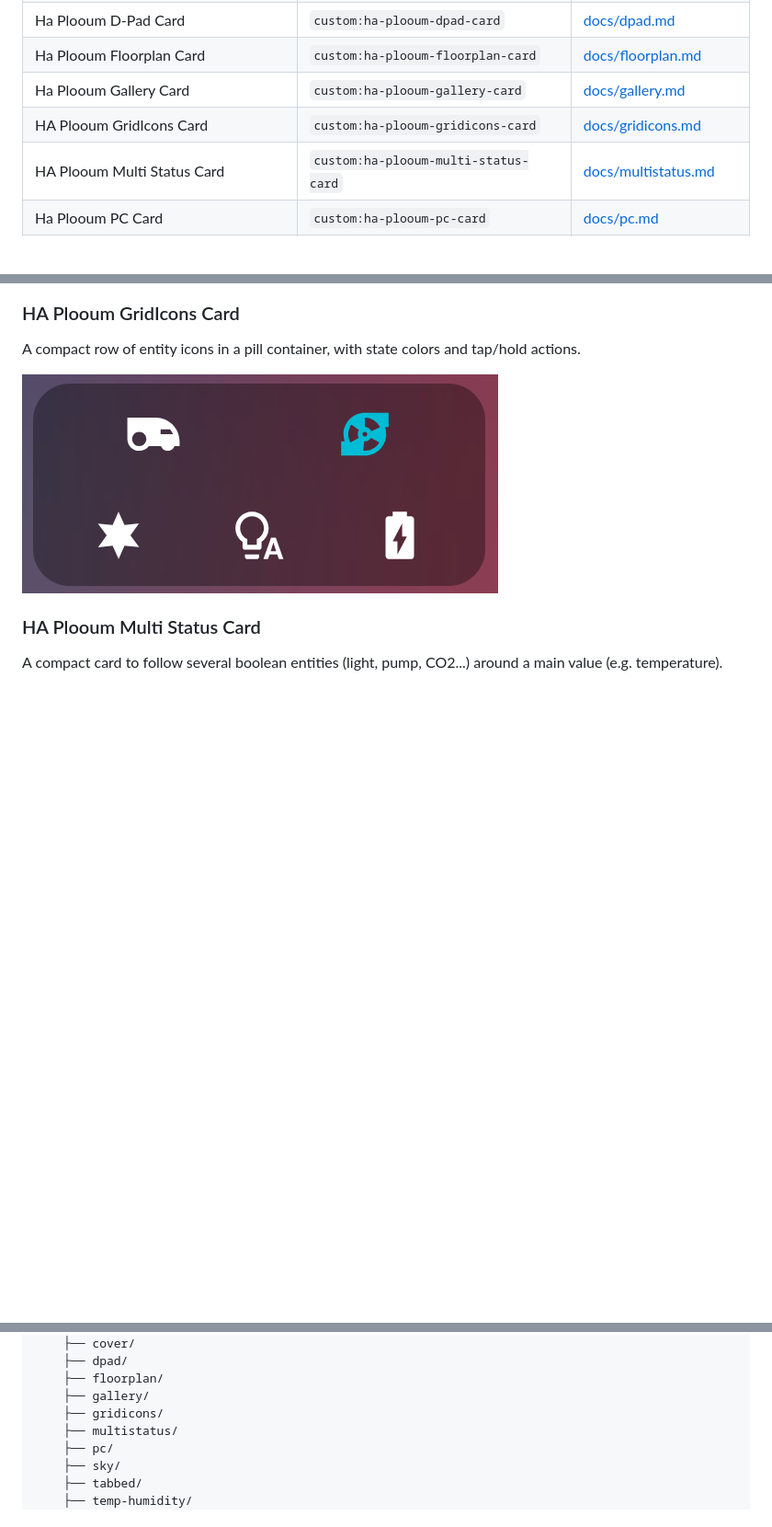
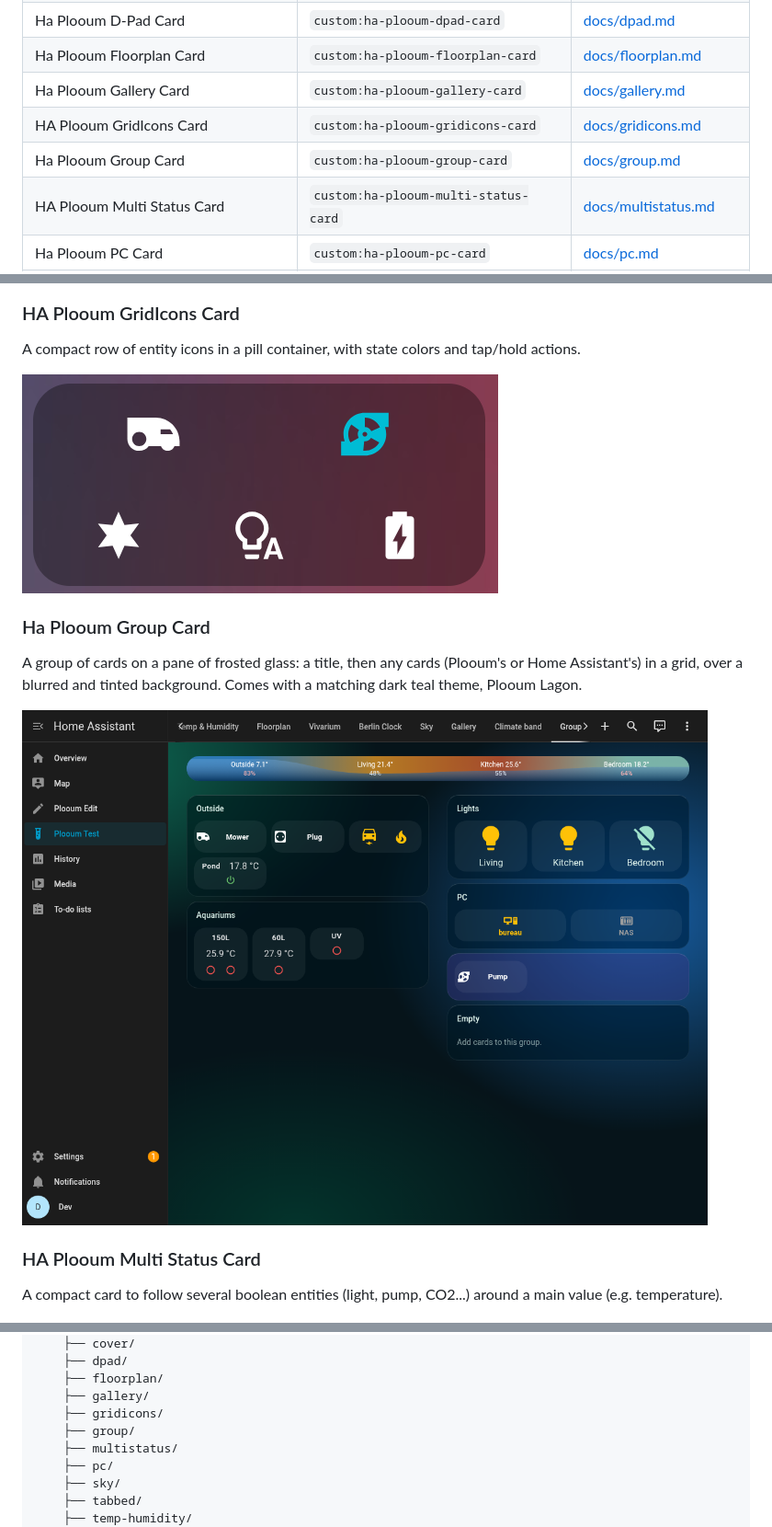
Before and after one commit to plooum/HA-Plooum-Cards, a Markdown page: README.md, 3 parts joined by grey strips. Shown at 92% size. Rendered like a GitHub page; pictures changed too: docs/previews/group.png (added); blank space fills up the shorter version.

```diff
--- a/README.md
+++ b/README.md
@@ -19,6 +19,7 @@ A collection of custom Lovelace cards for Home Assistant, packaged as **a single
 | Ha Plooum Floorplan Card | `custom:ha-plooum-floorplan-card` | [docs/floorplan.md](docs/floorplan.md) |
 | Ha Plooum Gallery Card | `custom:ha-plooum-gallery-card` | [docs/gallery.md](docs/gallery.md) |
 | HA Plooum GridIcons Card | `custom:ha-plooum-gridicons-card` | [docs/gridicons.md](docs/gridicons.md) |
+| Ha Plooum Group Card | `custom:ha-plooum-group-card` | [docs/group.md](docs/group.md) |
 | HA Plooum Multi Status Card | `custom:ha-plooum-multi-status-card` | [docs/multistatus.md](docs/multistatus.md) |
 | Ha Plooum PC Card | `custom:ha-plooum-pc-card` | [docs/pc.md](docs/pc.md) |
 | Ha Plooum Sky Card | `custom:ha-plooum-sky-card` | [docs/sky.md](docs/sky.md) |
@@ -71,6 +72,11 @@ Browse the videos a camera recorded into a media folder: player, 24 h timeline a
 A compact row of entity icons in a pill container, with state colors and tap/hold actions.
 
 ![GridIcons preview](docs/previews/gridicons.png)
+
+### Ha Plooum Group Card
+A group of cards on a pane of frosted glass: a title, then any cards (Plooum's or Home Assistant's) in a grid, over a blurred and tinted background. Comes with a matching dark teal theme, Plooum Lagon.
+
+![Group preview](docs/previews/group.png)
 
 ### HA Plooum Multi Status Card
 A compact card to follow several boolean entities (light, pump, CO2...) around a main value (e.g. temperature).
@@ -144,6 +150,7 @@ src/
     ├── floorplan/
     ├── gallery/
     ├── gridicons/
+    ├── group/
     ├── multistatus/
     ├── pc/
     ├── sky/
```
Also changed, not shown: CLAUDE.md (+1 -1 lines), README.fr.md (+7 -0 lines), docs/group.md (added, +72 -0 lines), 11 other files.
